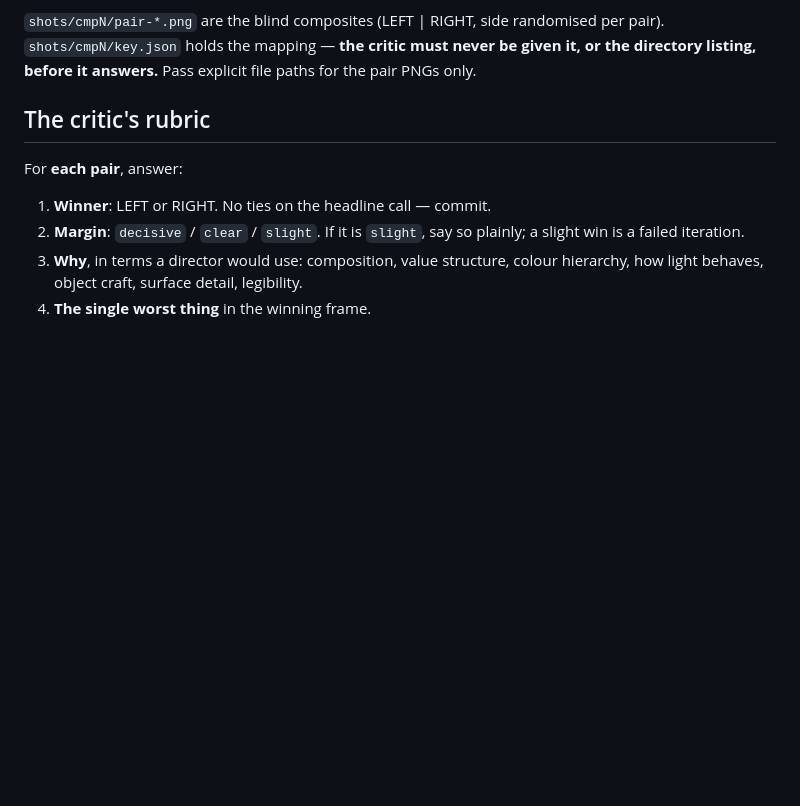
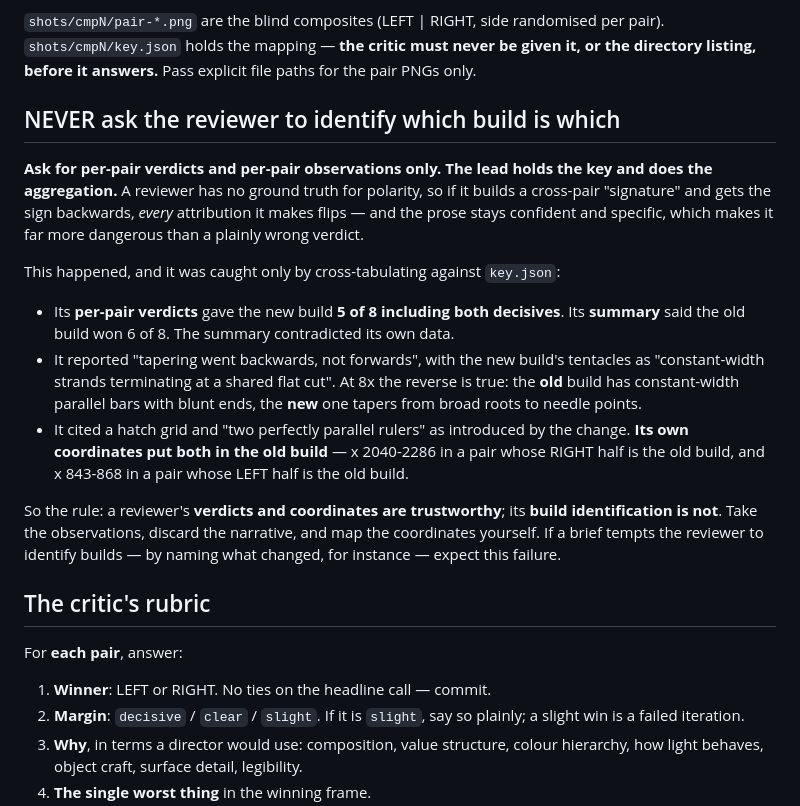
Before and after one commit to EugeneYip/lumen, a Markdown page: tools/CRITIC.md, the part around the change. Drawn GitHub-style; blank space fills up the shorter version.

```diff
--- a/tools/CRITIC.md
+++ b/tools/CRITIC.md
@@ -53,6 +53,33 @@ AI_HANDOFF §7. If it refuses to pair, believe it.
 per pair). `shots/cmpN/key.json` holds the mapping — **the critic must never be
 given it, or the directory listing, before it answers.** Pass explicit file paths
 for the pair PNGs only.
+
+## NEVER ask the reviewer to identify which build is which
+
+**Ask for per-pair verdicts and per-pair observations only. The lead holds the
+key and does the aggregation.** A reviewer has no ground truth for polarity, so
+if it builds a cross-pair "signature" and gets the sign backwards, *every*
+attribution it makes flips — and the prose stays confident and specific, which
+makes it far more dangerous than a plainly wrong verdict.
+
+This happened, and it was caught only by cross-tabulating against `key.json`:
+
+- Its **per-pair verdicts** gave the new build **5 of 8 including both
+  decisives**. Its **summary** said the old build won 6 of 8. The summary
+  contradicted its own data.
+- It reported "tapering went backwards, not forwards", with the new build's
+  tentacles as "constant-width strands terminating at a shared flat cut". At 8x
+  the reverse is true: the **old** build has constant-width parallel bars with
+  blunt ends, the **new** one tapers from broad roots to needle points.
+- It cited a hatch grid and "two perfectly parallel rulers" as introduced by the
+  change. **Its own coordinates put both in the old build** — x 2040-2286 in a
+  pair whose RIGHT half is the old build, and x 843-868 in a pair whose LEFT half
+  is the old build.
+
+So the rule: a reviewer's **verdicts and coordinates are trustworthy**; its
+**build identification is not**. Take the observations, discard the narrative,
+and map the coordinates yourself. If a brief tempts the reviewer to identify
+builds — by naming what changed, for instance — expect this failure.
 
 ## The critic's rubric
 
```
Also changed, not shown: AI_HANDOFF.md (+49 -54 lines).
